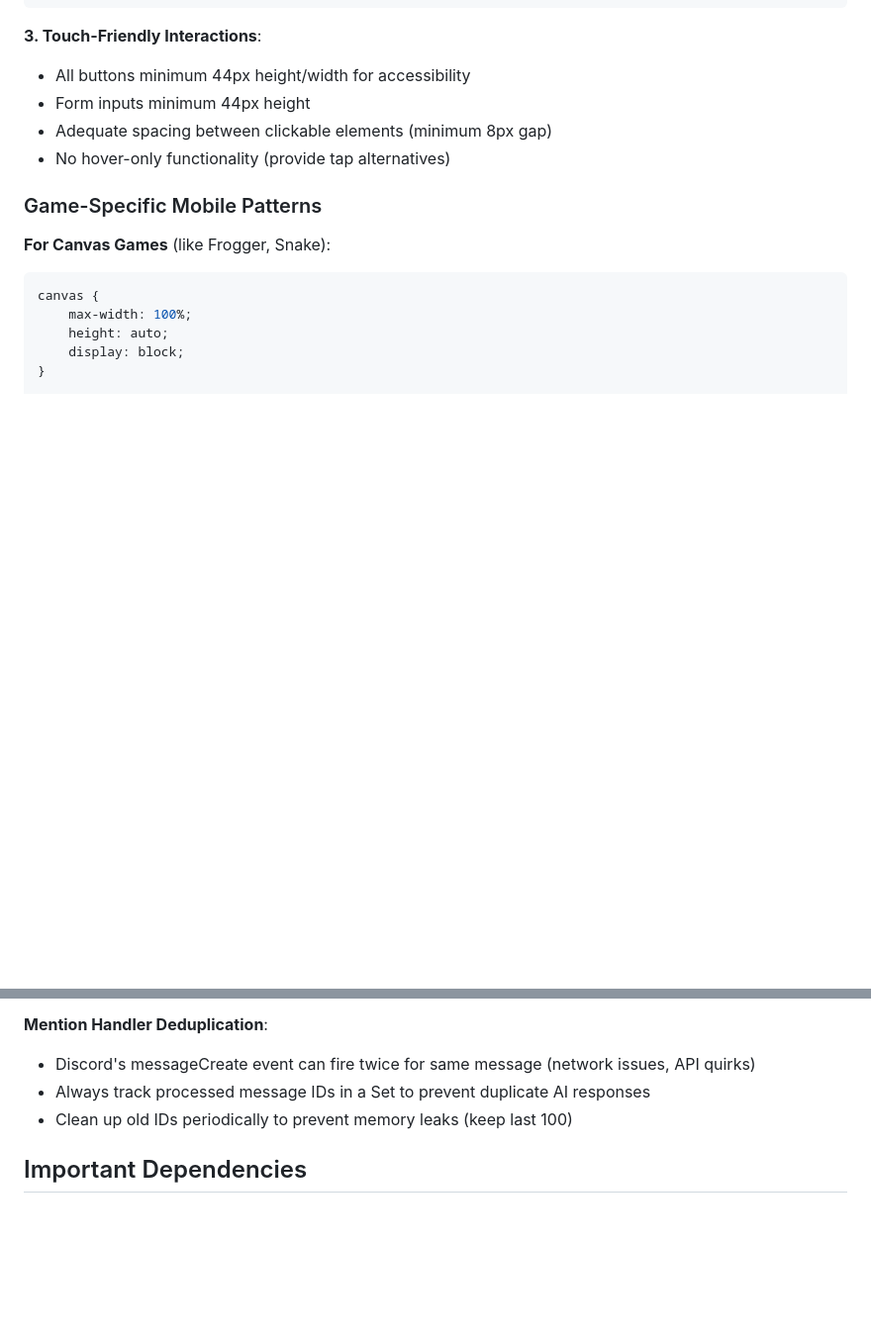
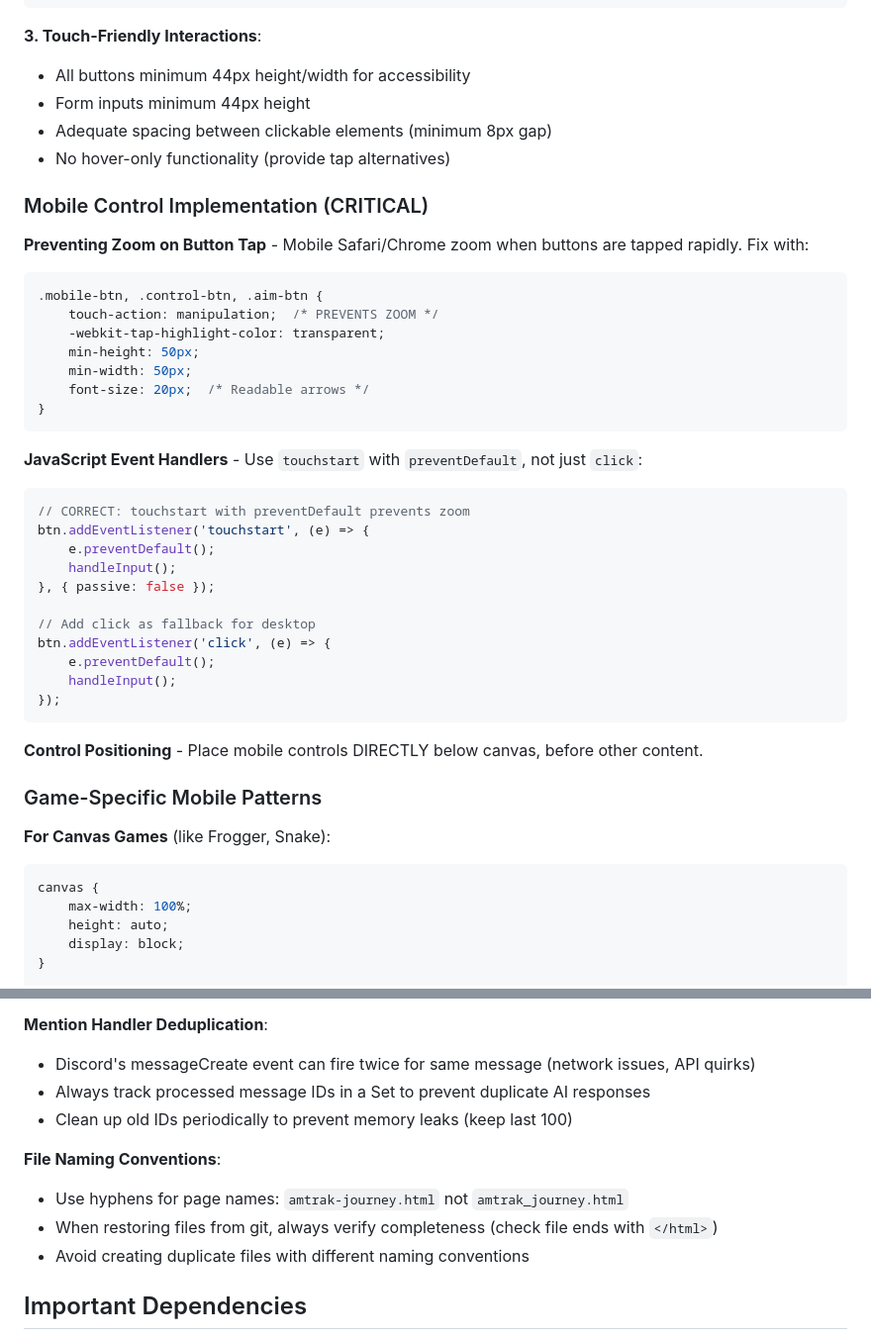
Before and after one commit to milwrite/javabot, a Markdown page: CLAUDE.md, 2 parts joined by grey strips. Shown at 99% size. Rendered like a GitHub page; blank space fills up the shorter version.

Commit message:
update CLAUDE.md with mobile zoom prevention and file naming lessons

````diff
--- a/CLAUDE.md
+++ b/CLAUDE.md
@@ -369,6 +369,38 @@ body {
 - Adequate spacing between clickable elements (minimum 8px gap)
 - No hover-only functionality (provide tap alternatives)
 
+### Mobile Control Implementation (CRITICAL)
+
+**Preventing Zoom on Button Tap** - Mobile Safari/Chrome zoom when buttons are tapped rapidly. Fix with:
+
+```css
+.mobile-btn, .control-btn, .aim-btn {
+    touch-action: manipulation;  /* PREVENTS ZOOM */
+    -webkit-tap-highlight-color: transparent;
+    min-height: 50px;
+    min-width: 50px;
+    font-size: 20px;  /* Readable arrows */
+}
+```
+
+**JavaScript Event Handlers** - Use `touchstart` with `preventDefault`, not just `click`:
+
+```javascript
+// CORRECT: touchstart with preventDefault prevents zoom
+btn.addEventListener('touchstart', (e) => {
+    e.preventDefault();
+    handleInput();
+}, { passive: false });
+
+// Add click as fallback for desktop
+btn.addEventListener('click', (e) => {
+    e.preventDefault();
+    handleInput();
+});
+```
+
+**Control Positioning** - Place mobile controls DIRECTLY below canvas, before other content.
+
 ### Game-Specific Mobile Patterns
 
 **For Canvas Games** (like Frogger, Snake):
@@ -519,6 +551,11 @@ const CONFIG = {
 - Always track processed message IDs in a Set to prevent duplicate AI responses
 - Clean up old IDs periodically to prevent memory leaks (keep last 100)
 
+**File Naming Conventions**:
+- Use hyphens for page names: `amtrak-journey.html` not `amtrak_journey.html`
+- When restoring files from git, always verify completeness (check file ends with `</html>`)
+- Avoid creating duplicate files with different naming conventions
+
 ## Important Dependencies
 
 - **discord.js v14**: Discord bot framework
````
